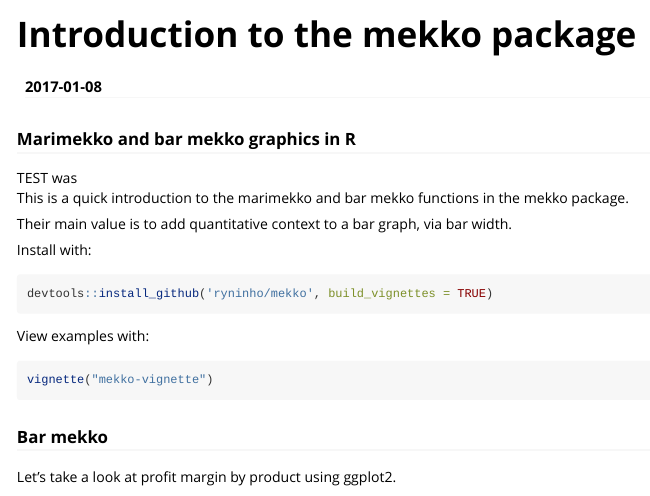
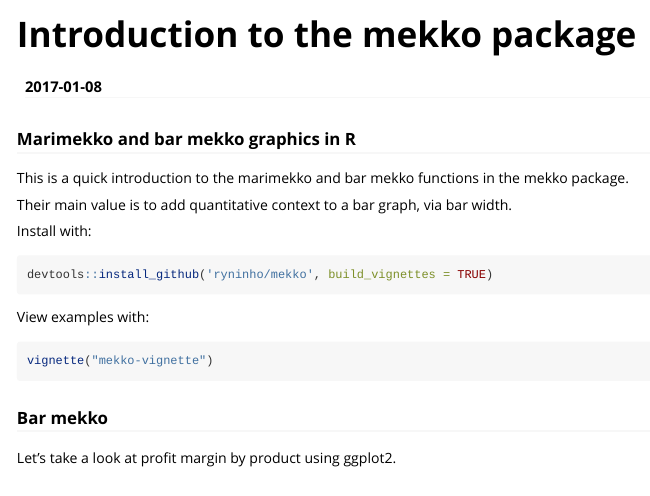
Before and after one commit to ryninho/mekko, an R Markdown document (vignettes/mekko-vignette.Rmd): the page in a window 1100 px wide, from its top. Rendered offline with R 4.5, knitr and Pandoc, with nearby package versions; long lines of code are wrapped.

Commit message:
fix typo

```diff
--- a/vignettes/mekko-vignette.Rmd
+++ b/vignettes/mekko-vignette.Rmd
@@ -10,7 +10,7 @@
   %\VignetteEncoding{UTF-8}
 ---
 ### Marimekko and bar mekko graphics in R
-TEST was
+
 This is a quick introduction to the marimekko and bar mekko functions in
 the mekko package.
 
```
